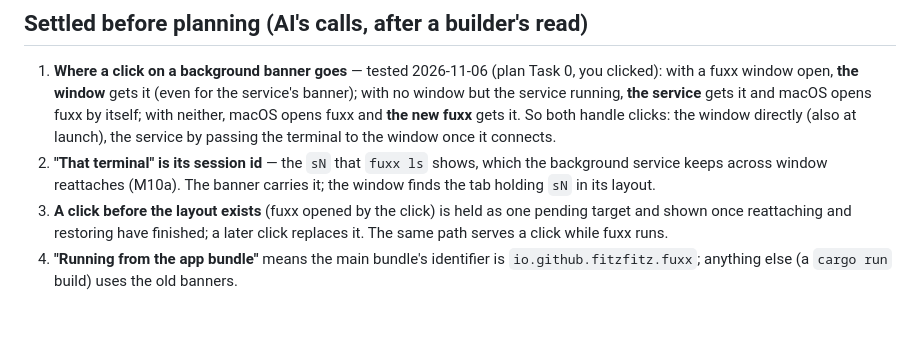
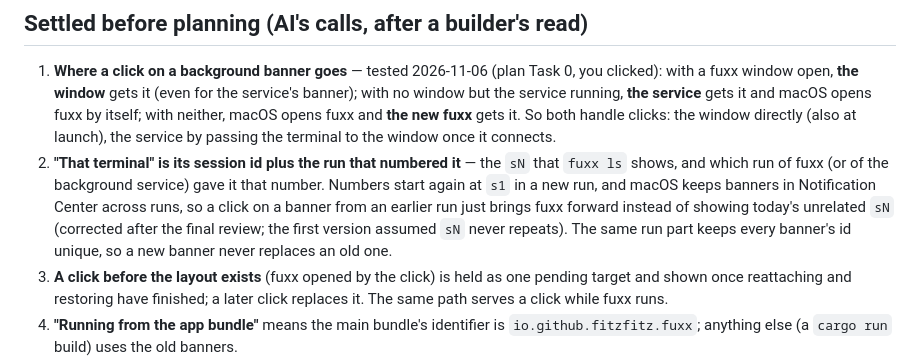
Before and after one commit to fitzfitz/fuxx-cli, a Markdown page: docs/04-Development/55 - Milestone 11c - Native Notifications.md, the part around the change. Drawn GitHub-style; blank space fills up the shorter version.

Commit message:
docs(m11c): note 55 — a banner names its terminal and the run that numbered it (final review)

```diff
--- a/docs/04-Development/55 - Milestone 11c - Native Notifications.md
+++ b/docs/04-Development/55 - Milestone 11c - Native Notifications.md
@@ -53,8 +53,11 @@ pane and tab.
    service** gets it and macOS opens fuxx by itself; with neither, macOS opens fuxx and **the new fuxx** gets it. So
    both handle clicks: the window directly (also at launch), the service by passing the terminal to the window once it
    connects.
-2. **"That terminal" is its session id** — the `sN` that `fuxx ls` shows, which the background service keeps across
-   window reattaches (M10a). The banner carries it; the window finds the tab holding `sN` in its layout.
+2. **"That terminal" is its session id plus the run that numbered it** — the `sN` that `fuxx ls` shows, and which
+   run of fuxx (or of the background service) gave it that number. Numbers start again at `s1` in a new run, and
+   macOS keeps banners in Notification Center across runs, so a click on a banner from an earlier run just brings fuxx
+   forward instead of showing today's unrelated `sN` (corrected after the final review; the first version assumed
+   `sN` never repeats). The same run part keeps every banner's id unique, so a new banner never replaces an old one.
 3. **A click before the layout exists** (fuxx opened by the click) is held as one pending target and shown once
    reattaching and restoring have finished; a later click replaces it. The same path serves a click while fuxx runs.
 4. **"Running from the app bundle"** means the main bundle's identifier is `io.github.fitzfitz.fuxx`; anything else
```
